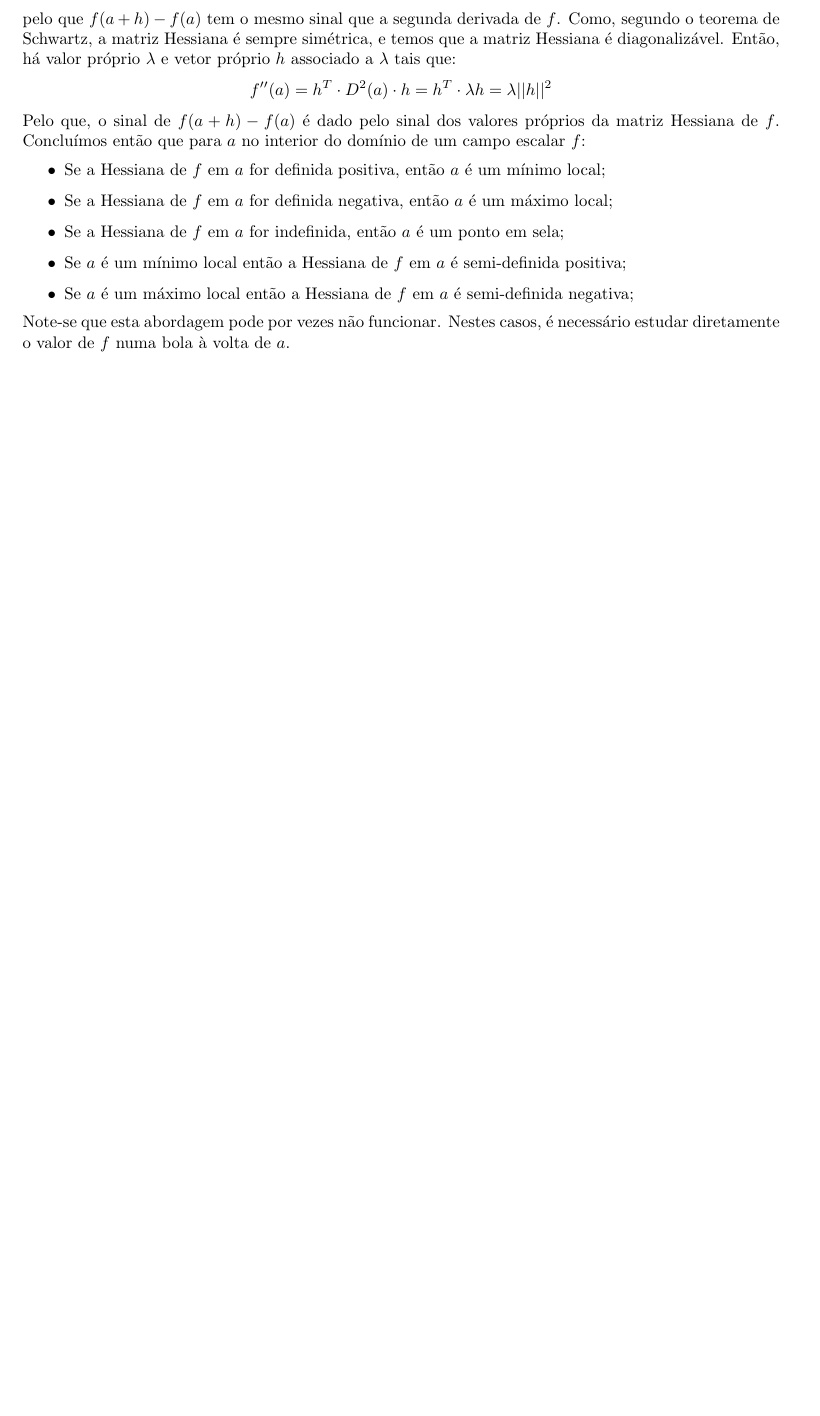
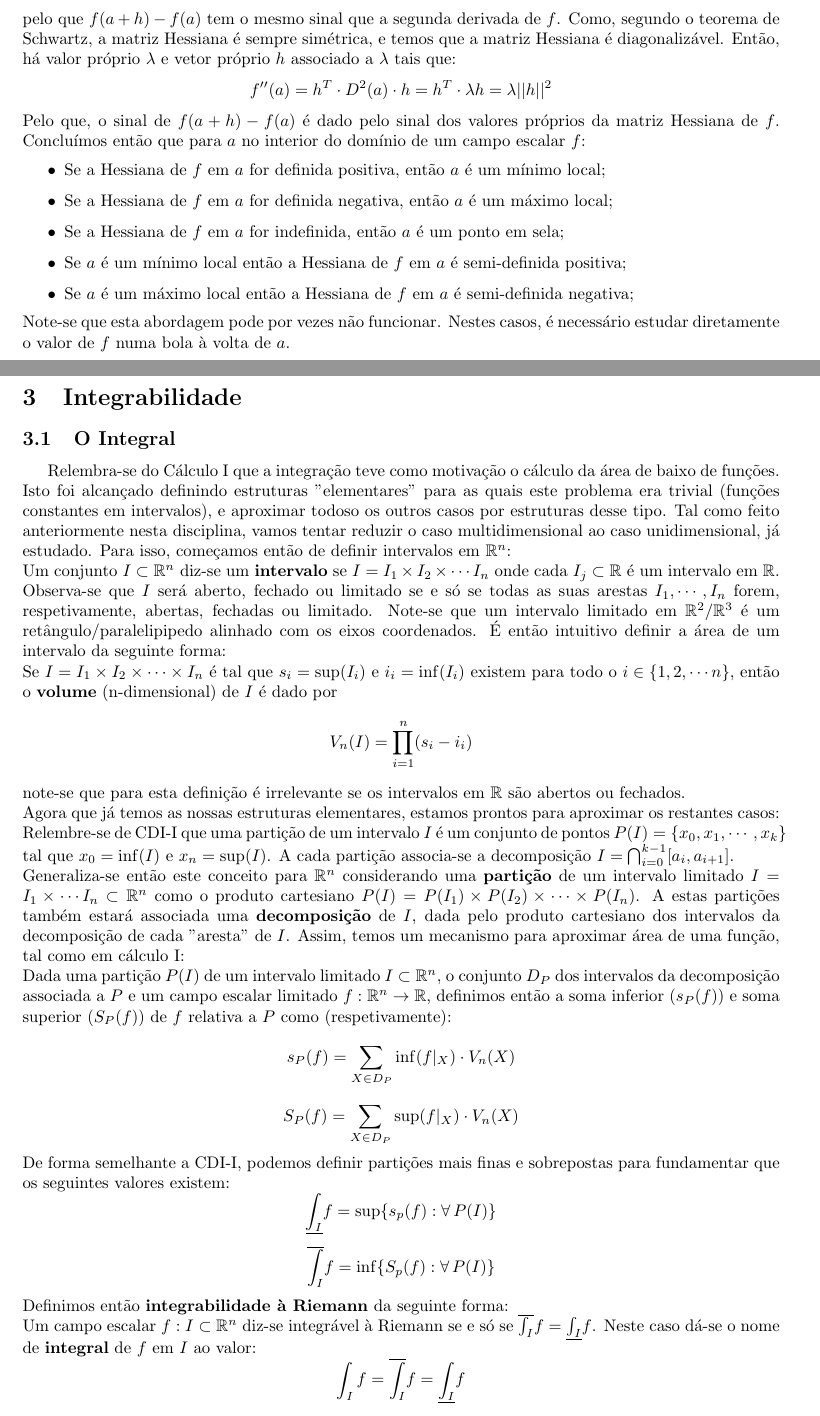
Before and after one commit to Calhau18/Calculus-II, a LaTeX document (CDI2.tex): part of page 8 of 8 before the commit and two parts of pages 8 and 9 of 9 after it, the two joined at a grey line, cut so that both start at the same text, the shorter picture padded with empty space. Compiled offline with pdfLaTeX.

Commit message:
Integrabilidade. Integrabilidade à Riemann

```diff
--- a/CDI2.tex
+++ b/CDI2.tex
@@ -333,4 +333,39 @@ Pelo que, o sinal de $f(a+h)-f(a)$ é dado pelo sinal dos valores próprios da m
 \end{itemize}
 Note-se que esta abordagem pode por vezes não funcionar. Nestes casos, é necessário estudar diretamente o valor de $f$ numa bola à volta de $a$.
 
+\section{Integrabilidade}
+
+\subsection{O Integral}
+Relembra-se do Cálculo I que a integração teve como motivação o cálculo da área de baixo de funções. Isto foi alcançado definindo estruturas "elementares" para as quais este problema era trivial (funções constantes em intervalos), e aproximar todoso os outros casos por estruturas desse tipo. Tal como feito anteriormente nesta disciplina, vamos tentar reduzir o caso multidimensional ao caso unidimensional, já estudado. Para isso, começamos então de definir intervalos em $\mathbb{R}^n$:\\
+Um conjunto $I \subset \mathbb{R}^n$ diz-se um \textbf{intervalo} se $I = I_1 \times I_2 \times \cdots I_n$ onde cada $I_j \subset \mathbb{R}$ é um intervalo em $\mathbb{R}$.\\
+Observa-se que $I$ será aberto, fechado ou limitado se e só se todas as suas arestas $I_1, \cdots, I_n$ forem, respetivamente, abertas, fechadas ou limitado.
+Note-se que um intervalo limitado em $\mathbb{R}^2$/$\mathbb{R}^3$ é um retângulo/paralelipipedo alinhado com os eixos coordenados. É então intuitivo definir a área de um intervalo da seguinte forma:\\
+Se $I = I_1 \times I_2 \times \cdots \times I_n$ é tal que $s_i = \sup(I_i)$ e $i_i = \inf(I_i)$ existem para todo o $i \in \{1,2,\cdots n\}$, então o \textbf{volume} (n-dimensional) de $I$ é dado por
+$$
+V_n(I) = \prod_{i=1}^n (s_i-i_i)
+$$
+note-se que para esta definição é irrelevante se os intervalos em $\mathbb{R}$ são abertos ou fechados.\\
+Agora que já temos as nossas estruturas elementares, estamos prontos para aproximar os restantes casos:\\
+Relembre-se de CDI-I que uma partição de um intervalo $I$ é um conjunto de pontos $P(I) = \{ x_0, x_1, \cdots, x_k \}$ tal que $x_0 = \inf(I)$ e $x_n = \sup(I)$. A cada partição associa-se a decomposição $I = \bigcap_{i=0}^{k-1} [a_i, a_{i+1}]$.\\
+Generaliza-se então este conceito para $\mathbb{R}^n$ considerando uma \textbf{partição} de um intervalo limitado $I = I_1 \times \cdots I_n \subset \mathbb{R}^n$ como o produto cartesiano $P(I) = P(I_1) \times P(I_2) \times \cdots \times P(I_n)$. A estas partições também estará associada uma \textbf{decomposição} de $I$, dada pelo produto cartesiano dos intervalos da decomposição de cada "aresta" de $I$. Assim, temos um mecanismo para aproximar área de uma função, tal como em cálculo I:\\
+Dada uma partição $P(I)$ de um intervalo limitado $I \subset \mathbb{R}^n$, o conjunto $D_P$ dos intervalos da decomposição associada a $P$ e um campo escalar limitado $f: \mathbb{R}^n \to \mathbb{R}$, definimos então a soma inferior ($s_P(f)$) e soma superior ($S_P(f)$) de $f$ relativa a $P$ como (respetivamente):
+$$
+s_P(f) = \sum_{X \in D_P} \inf(f|_X) \cdot V_n(X)
+$$
+$$
+S_P(f) = \sum_{X \in D_P} \sup(f|_X) \cdot V_n(X)
+$$
+De forma semelhante a CDI-I, podemos definir partições mais finas e sobrepostas para fundamentar que os seguintes valores existem:
+$$
+\underline{\int_I} f = \sup \{ s_p(f): \forall \, P(I) \}
+$$
+$$
+\overline{\int_I} f = \inf \{ S_p(f): \forall \, P(I) \}
+$$
+Definimos então \textbf{integrabilidade à Riemann} da seguinte forma:\\
+Um campo escalar $f: I \subset \mathbb{R}^n$ diz-se integrável à Riemann se e só se $\overline{\int_I} f = \underline{\int_I} f$. Neste caso dá-se o nome de \textbf{integral} de $f$ em $I$ ao valor:
+$$
+\int_I f = \overline{\int_I} f = \underline{\int_I} f
+$$
+
 \end{document}
```
